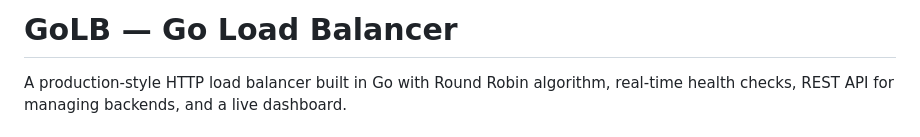
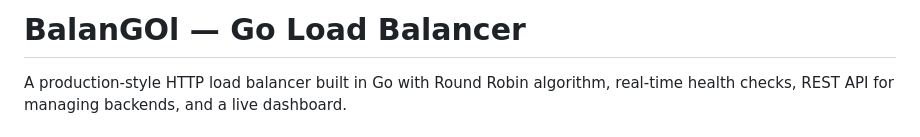
Before and after one commit to codesage01/Balangol, a Markdown page: README.md, the part around the change. Rendered like a GitHub page.

```diff
--- a/README.md
+++ b/README.md
@@ -1,4 +1,4 @@
-# GoLB — Go Load Balancer
+# BalanGOl — Go Load Balancer
 
 A production-style HTTP load balancer built in Go with Round Robin algorithm, real-time health checks, REST API for managing backends, and a live dashboard.
 
```
